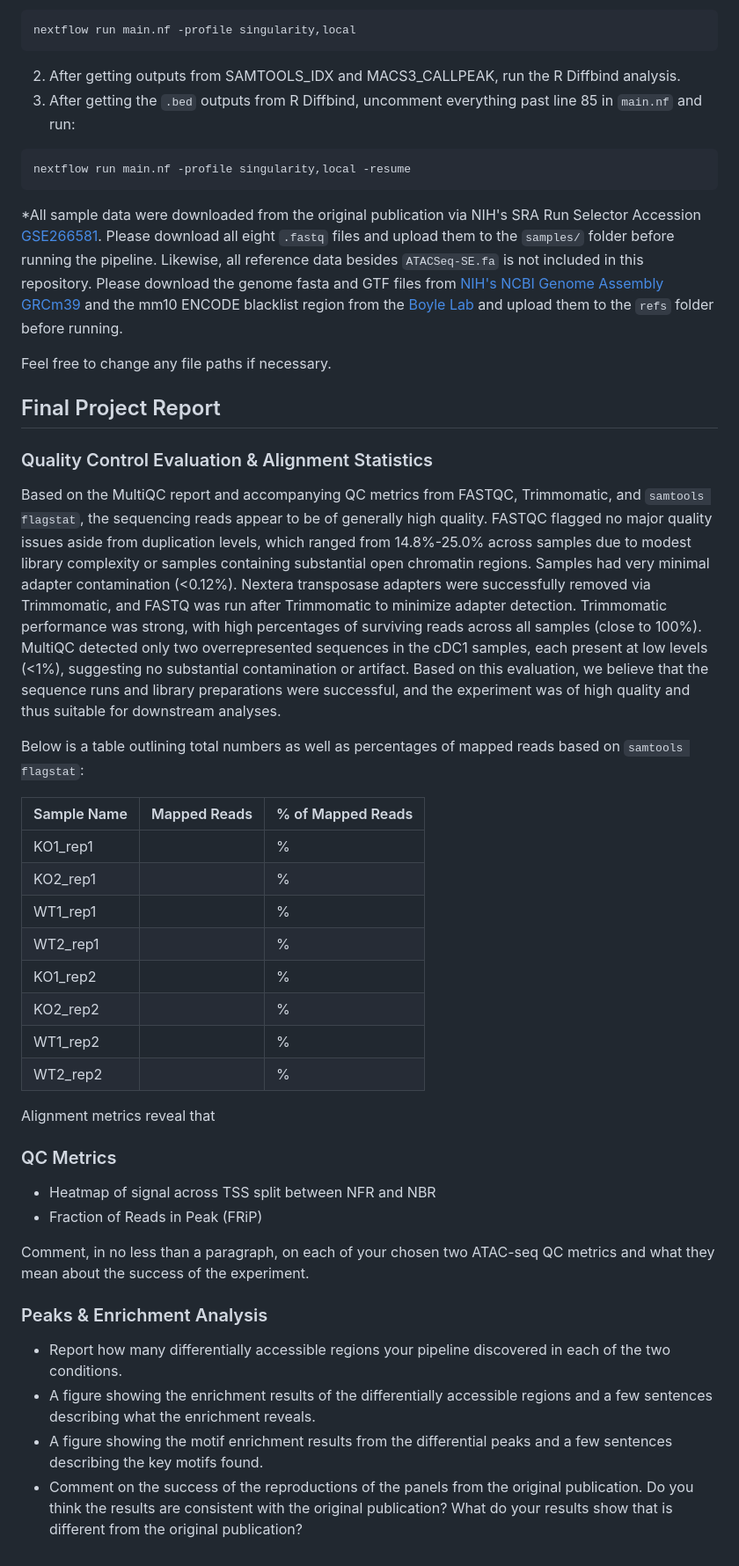
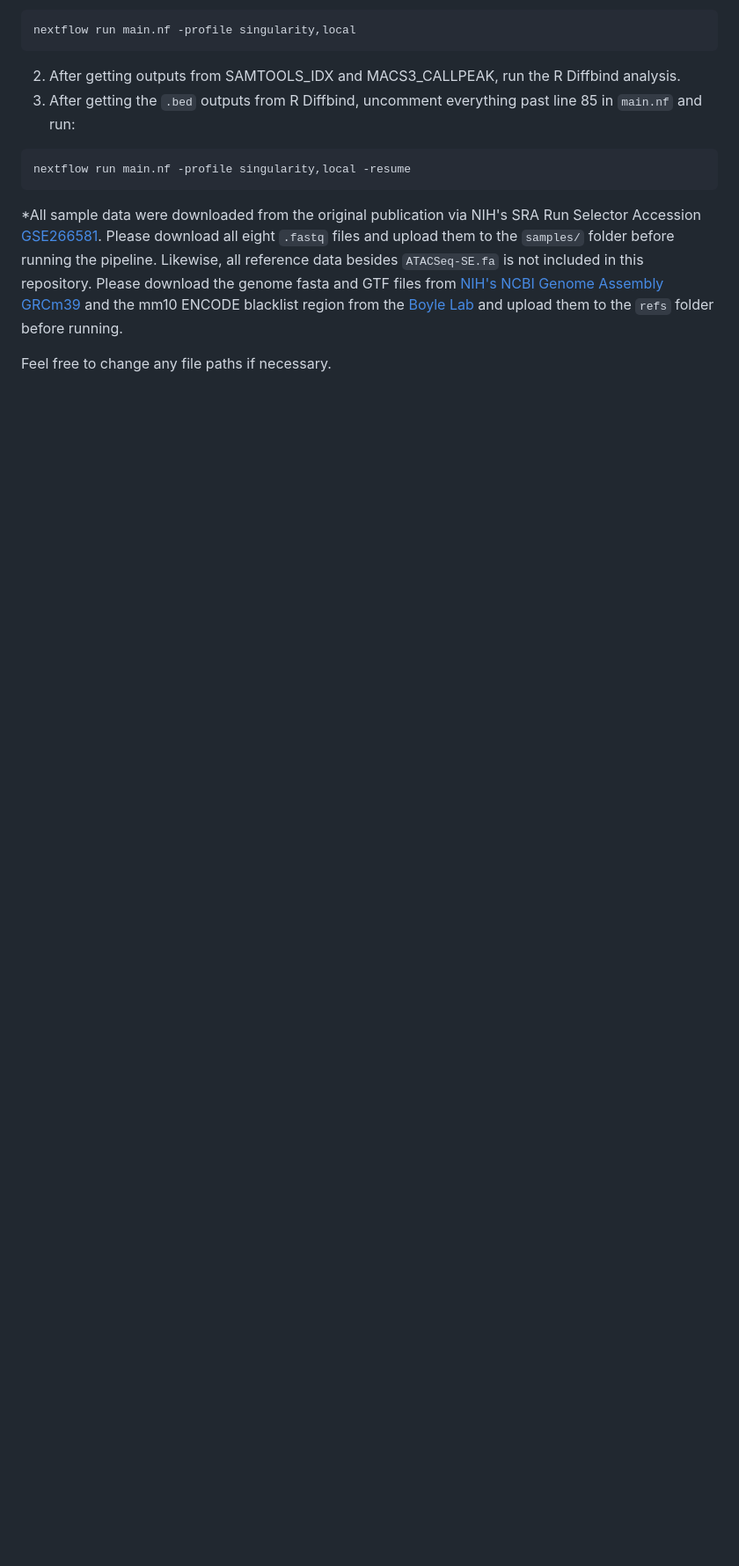
Before and after one commit to ihlee-1014/ATACseq-Nextflow-Pipeline, a Markdown page: README.md, the part around one of its changes. Shown at 88% size. GitHub-like rendering; blank space fills up the shorter version.

```diff
--- a/README.md
+++ b/README.md
@@ -38,36 +41,3 @@ nextflow run main.nf -profile singularity,local -resume
 Please download all eight `.fastq` files and upload them to the `samples/` folder before running the pipeline. Likewise, all reference data besides `ATACSeq-SE.fa` is not included in this repository. Please download the genome fasta and GTF files from [NIH's NCBI Genome Assembly GRCm39](https://www.ncbi.nlm.nih.gov/datasets/genome/GCF_000001635.27/) and the mm10 ENCODE blacklist region from the [Boyle Lab](https://github.com/Boyle-Lab/Blacklist) and upload them to the `refs` folder before running.
 
 Feel free to change any file paths if necessary.
-
-## Final Project Report
-
-### Quality Control Evaluation & Alignment Statistics
-
-Based on the MultiQC report and accompanying QC metrics from FASTQC, Trimmomatic, and `samtools flagstat`, the sequencing reads appear to be of generally high quality. FASTQC flagged no major quality issues aside from duplication levels, which ranged from 14.8%-25.0% across samples due to modest library complexity or samples containing substantial open chromatin regions. Samples had very minimal adapter contamination (<0.12%). Nextera transposase adapters were successfully removed via Trimmomatic, and FASTQ was run after Trimmomatic to minimize adapter detection. Trimmomatic performance was strong, with high percentages of surviving reads across all samples (close to 100%). MultiQC detected only two overrepresented sequences in the cDC1 samples, each present at low levels (<1%), suggesting no substantial contamination or artifact. Based on this evaluation, we believe that the sequence runs and library preparations were successful, and the experiment was of high quality and thus suitable for downstream analyses.
-
- Below is a table outlining total numbers as well as percentages of mapped reads based on `samtools flagstat`:
-
-| Sample Name    | Mapped Reads | % of Mapped Reads |
-| -------- | ------- | ------- |
-| KO1_rep1  |  | % |
-| KO2_rep1 |  | % |
-| WT1_rep1 |  | % |
-| WT2_rep1 |  | % |
-| KO1_rep2  |  | % |
-| KO2_rep2 |  | % |
-| WT1_rep2 |  | % |
-| WT2_rep2 |  | % |
-
-Alignment metrics reveal that
-
-### QC Metrics
-- Heatmap of signal across TSS split between NFR and NBR
-- Fraction of Reads in Peak (FRiP)
-
-Comment, in no less than a paragraph, on each of your chosen two ATAC-seq QC metrics and what they mean about the success of the experiment.
-
-### Peaks & Enrichment Analysis
-- Report how many differentially accessible regions your pipeline discovered in each of the two conditions.
-- A figure showing the enrichment results of the differentially accessible regions and a few sentences describing what the enrichment reveals.
-- A figure showing the motif enrichment results from the differential peaks and a few sentences describing the key motifs found.
-- Comment on the success of the reproductions of the panels from the original publication. Do you think the results are consistent with the original publication? What do your results show that is different from the original publication?
```
Also changed, not shown: other parts of README.md (+5 -2 lines).
